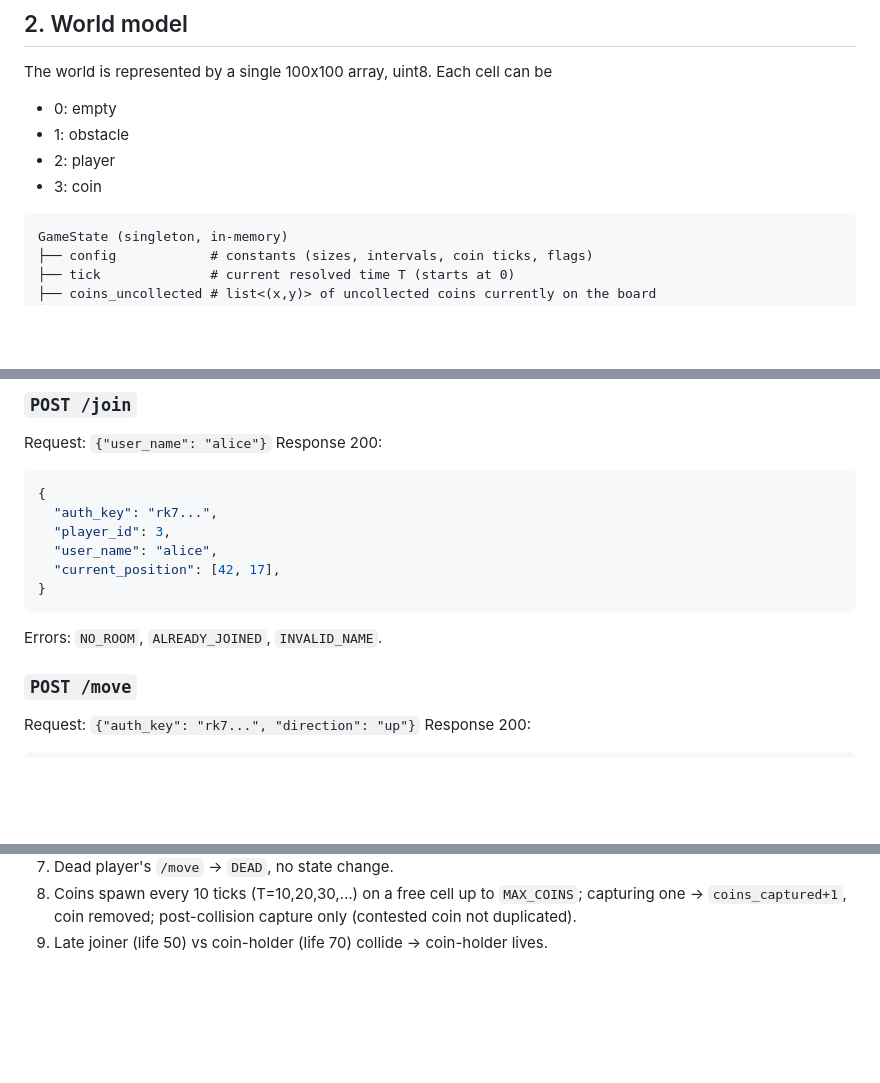
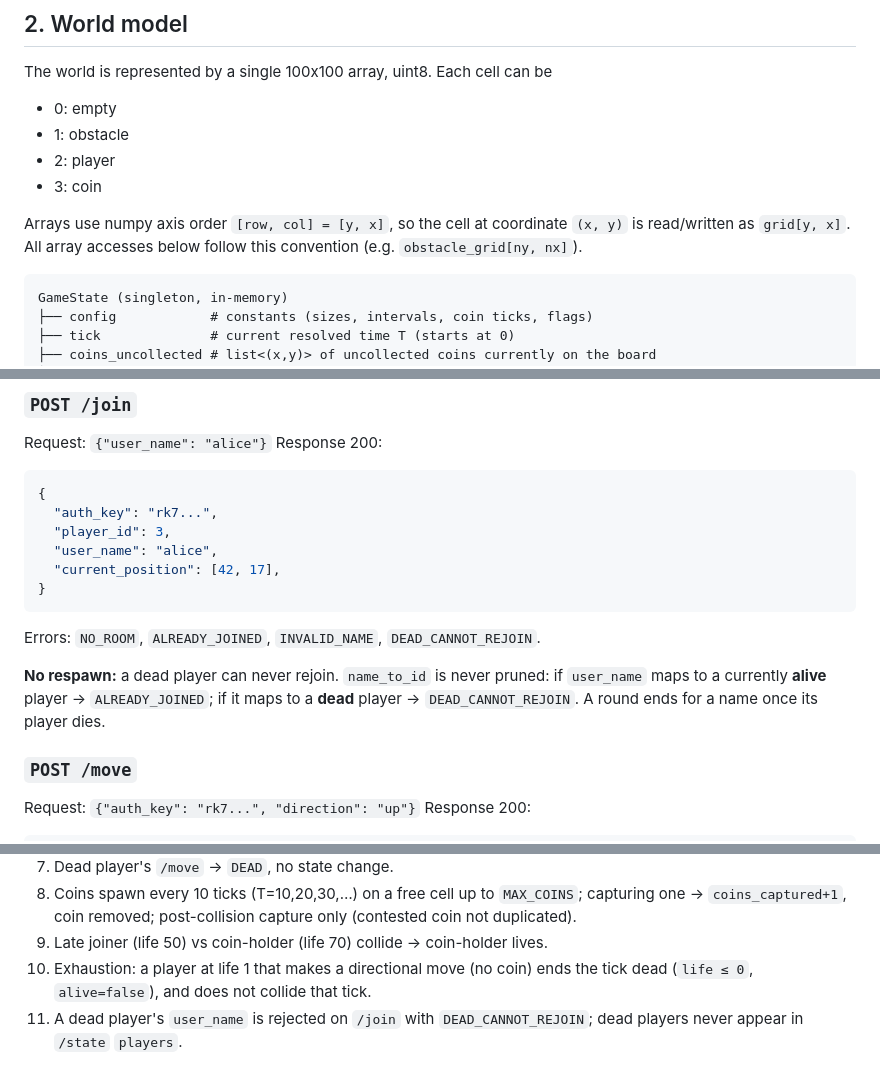
Before and after one commit to fcladera/maze-hunt-game, a Markdown page: SERVER.md, 3 parts joined by grey strips. Drawn GitHub-style; blank space fills up the shorter version.

````diff
--- a/SERVER.md
+++ b/SERVER.md
@@ -49,6 +49,10 @@ The world is represented by a single 100x100 array, uint8. Each cell can be
  - 1: obstacle
  - 2: player
  - 3: coin
+
+Arrays use numpy axis order `[row, col] = [y, x]`, so the cell at coordinate
+`(x, y)` is read/written as `grid[y, x]`. All array accesses below follow
+this convention (e.g. `obstacle_grid[ny, nx]`).
 
 ```
 GameState (singleton, in-memory)
@@ -261,7 +279,12 @@ Response 200:
   "current_position": [42, 17],
 }
 ```
-Errors: `NO_ROOM`, `ALREADY_JOINED`, `INVALID_NAME`.
+Errors: `NO_ROOM`, `ALREADY_JOINED`, `INVALID_NAME`, `DEAD_CANNOT_REJOIN`.
+
+**No respawn:** a dead player can never rejoin. `name_to_id` is never pruned:
+if `user_name` maps to a currently **alive** player → `ALREADY_JOINED`; if it
+maps to a **dead** player → `DEAD_CANNOT_REJOIN`. A round ends for a name once
+its player dies.
 
 ### `POST /move`
 Request: `{"auth_key": "rk7...", "direction": "up"}`
@@ -351,3 +377,8 @@ Critical unit tests (must pass before shipping):
    capturing one → `coins_captured+1`, coin removed; post-collision capture
    only (contested coin not duplicated).
 9. Late joiner (life 50) vs coin-holder (life 70) collide → coin-holder lives.
+10. Exhaustion: a player at life 1 that makes a directional move (no coin)
+    ends the tick dead (`life ≤ 0`, `alive=false`), and does not collide that
+    tick.
+11. A dead player's `user_name` is rejected on `/join` with
+    `DEAD_CANNOT_REJOIN`; dead players never appear in `/state` `players`.
````
Also changed, not shown: other parts of SERVER.md (+26 -9 lines).
